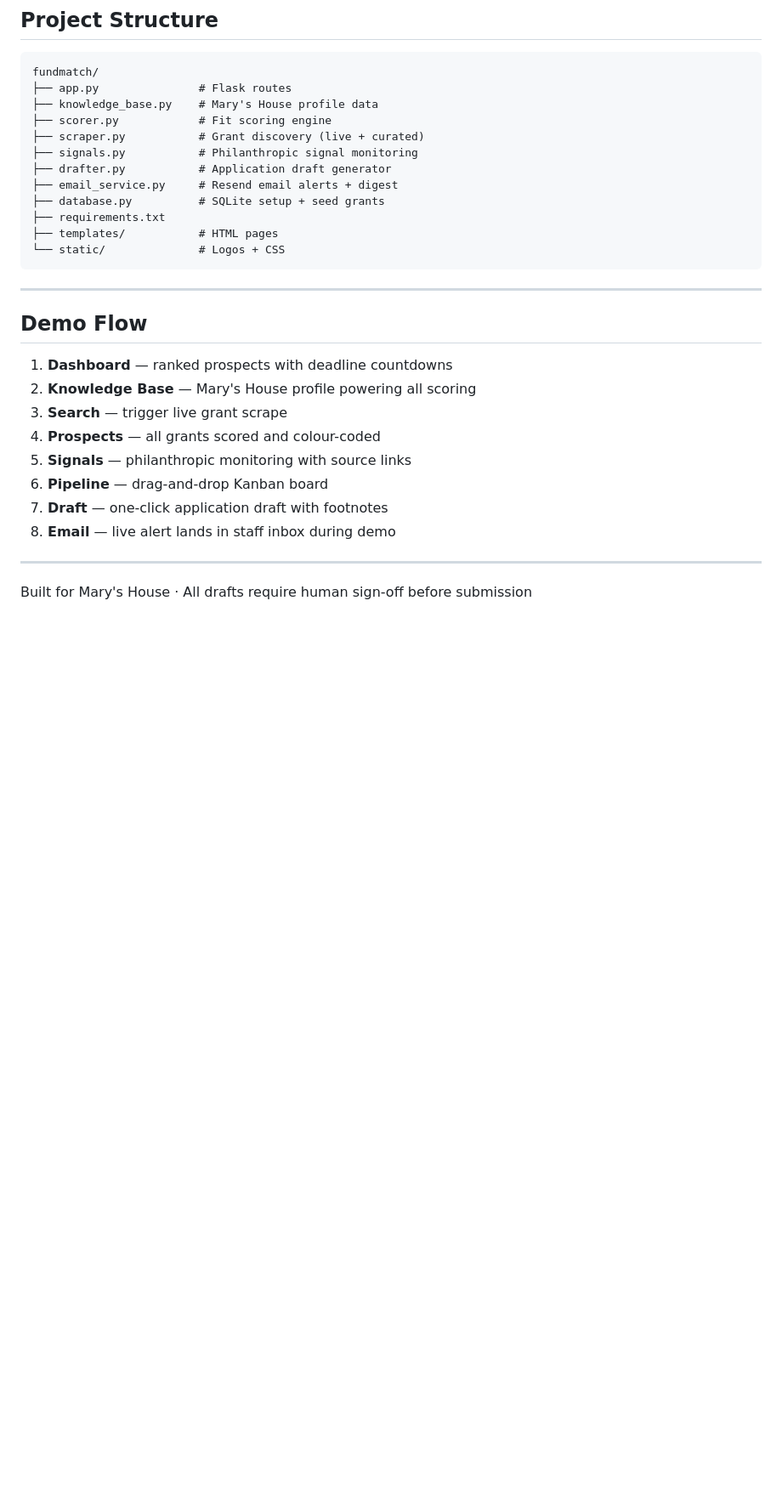
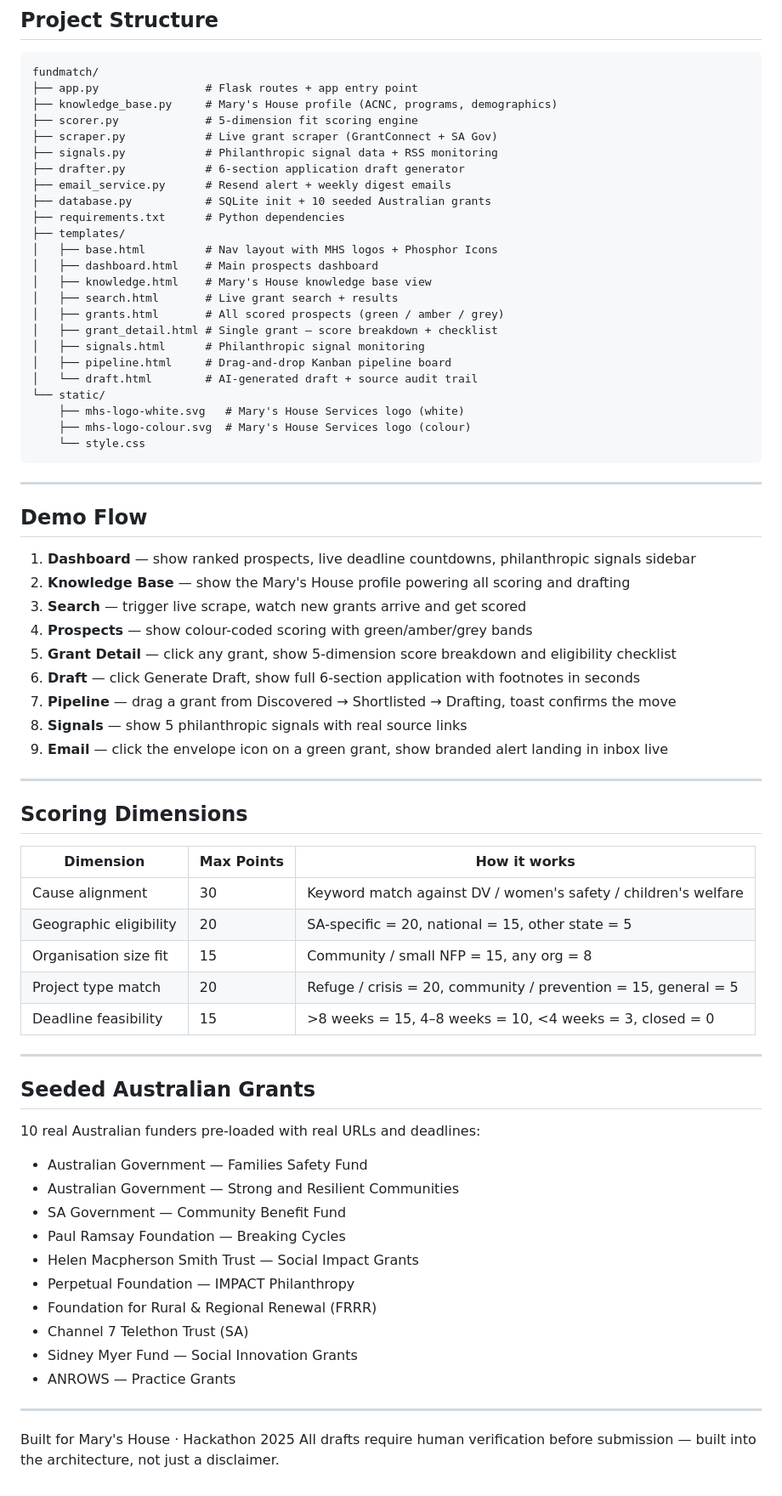
Before and after one commit to obhinnipriya/hackathon-GdAI-Hack-Day_., a Markdown page: README.md, the part around one of its changes. Shown at 85% size. Drawn GitHub-style; blank space fills up the shorter version.

Commit message:
Update README with all features — email alerts, Kanban pipeline, scoring details, full demo flow

````diff
--- a/README.md
+++ b/README.md
@@ -78,32 +120,75 @@ Open http://localhost:5000
 
 ```
 fundmatch/
-├── app.py               # Flask routes
-├── knowledge_base.py    # Mary's House profile data
-├── scorer.py            # Fit scoring engine
-├── scraper.py           # Grant discovery (live + curated)
-├── signals.py           # Philanthropic signal monitoring
-├── drafter.py           # Application draft generator
-├── email_service.py     # Resend email alerts + digest
-├── database.py          # SQLite setup + seed grants
-├── requirements.txt
-├── templates/           # HTML pages
-└── static/              # Logos + CSS
+├── app.py                # Flask routes + app entry point
+├── knowledge_base.py     # Mary's House profile (ACNC, programs, demographics)
+├── scorer.py             # 5-dimension fit scoring engine
+├── scraper.py            # Live grant scraper (GrantConnect + SA Gov)
+├── signals.py            # Philanthropic signal data + RSS monitoring
+├── drafter.py            # 6-section application draft generator
+├── email_service.py      # Resend alert + weekly digest emails
+├── database.py           # SQLite init + 10 seeded Australian grants
+├── requirements.txt      # Python dependencies
+├── templates/
+│   ├── base.html         # Nav layout with MHS logos + Phosphor Icons
+│   ├── dashboard.html    # Main prospects dashboard
+│   ├── knowledge.html    # Mary's House knowledge base view
+│   ├── search.html       # Live grant search + results
+│   ├── grants.html       # All scored prospects (green / amber / grey)
+│   ├── grant_detail.html # Single grant — score breakdown + checklist
+│   ├── signals.html      # Philanthropic signal monitoring
+│   ├── pipeline.html     # Drag-and-drop Kanban pipeline board
+│   └── draft.html        # AI-generated draft + source audit trail
+└── static/
+    ├── mhs-logo-white.svg   # Mary's House Services logo (white)
+    ├── mhs-logo-colour.svg  # Mary's House Services logo (colour)
+    └── style.css
 ```
 
 ---
 
 ## Demo Flow
 
-1. **Dashboard** — ranked prospects with deadline countdowns
-2. **Knowledge Base** — Mary's House profile powering all scoring
-3. **Search** — trigger live grant scrape
-4. **Prospects** — all grants scored and colour-coded
-5. **Signals** — philanthropic monitoring with source links
-6. **Pipeline** — drag-and-drop Kanban board
-7. **Draft** — one-click application draft with footnotes
-8. **Email** — live alert lands in staff inbox during demo
+1. **Dashboard** — show ranked prospects, live deadline countdowns, philanthropic signals sidebar
+2. **Knowledge Base** — show the Mary's House profile powering all scoring and drafting
+3. **Search** — trigger live scrape, watch new grants arrive and get scored
+4. **Prospects** — show colour-coded scoring with green/amber/grey bands
+5. **Grant Detail** — click any grant, show 5-dimension score breakdown and eligibility checklist
+6. **Draft** — click Generate Draft, show full 6-section application with footnotes in seconds
+7. **Pipeline** — drag a grant from Discovered → Shortlisted → Drafting, toast confirms the move
+8. **Signals** — show 5 philanthropic signals with real source links
+9. **Email** — click the envelope icon on a green grant, show branded alert landing in inbox live
 
 ---
 
-Built for Mary's House · All drafts require human sign-off before submission
+## Scoring Dimensions
+
+| Dimension | Max Points | How it works |
+|---|---|---|
+| Cause alignment | 30 | Keyword match against DV / women's safety / children's welfare |
+| Geographic eligibility | 20 | SA-specific = 20, national = 15, other state = 5 |
+| Organisation size fit | 15 | Community / small NFP = 15, any org = 8 |
+| Project type match | 20 | Refuge / crisis = 20, community / prevention = 15, general = 5 |
+| Deadline feasibility | 15 | >8 weeks = 15, 4–8 weeks = 10, <4 weeks = 3, closed = 0 |
+
+---
+
+## Seeded Australian Grants
+
+10 real Australian funders pre-loaded with real URLs and deadlines:
+
+- Australian Government — Families Safety Fund
+- Australian Government — Strong and Resilient Communities
+- SA Government — Community Benefit Fund
+- Paul Ramsay Foundation — Breaking Cycles
+- Helen Macpherson Smith Trust — Social Impact Grants
+- Perpetual Foundation — IMPACT Philanthropy
+- Foundation for Rural & Regional Renewal (FRRR)
+- Channel 7 Telethon Trust (SA)
+- Sidney Myer Fund — Social Innovation Grants
+- ANROWS — Practice Grants
+
+---
+
+Built for Mary's House · Hackathon 2025
+All drafts require human verification before submission — built into the architecture, not just a disclaimer.
````
Also changed, not shown: other parts of README.md (+66 -24 lines).
